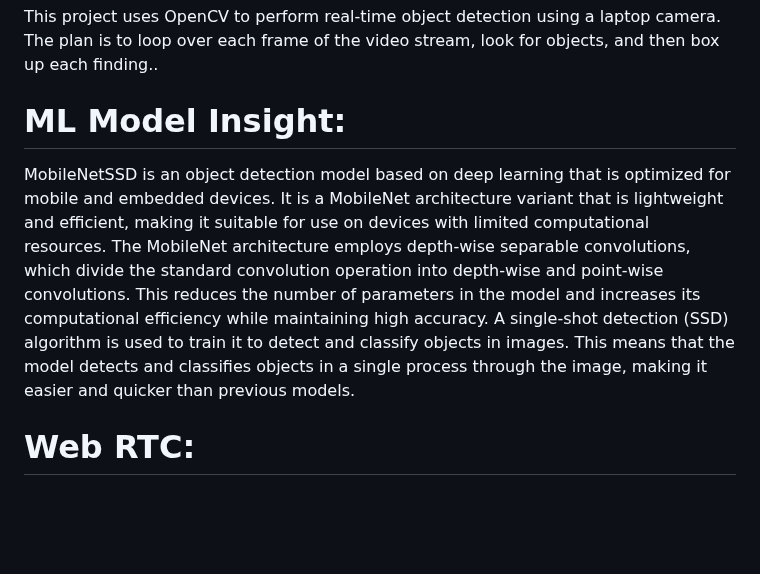
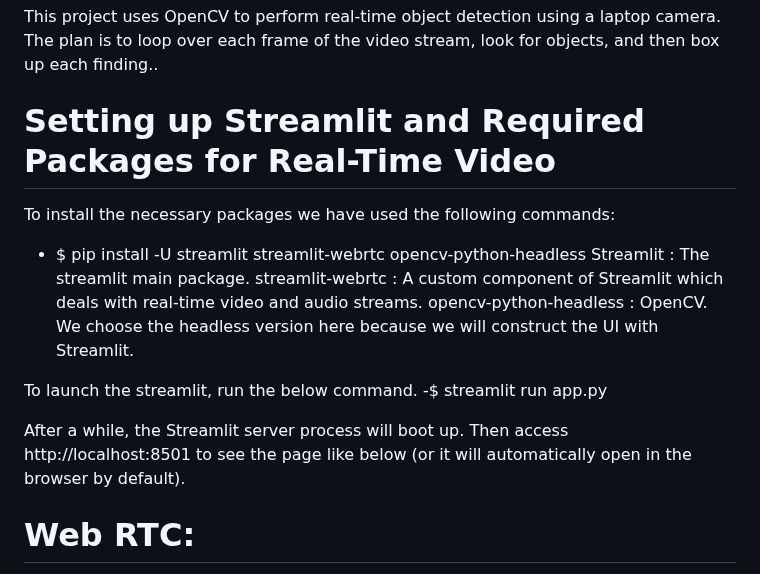
Before and after one commit to ychaturv18/ITCS6166Group19, a Markdown page: README.md, the part around the change. GitHub-like rendering; blank space fills up the shorter version.

```diff
--- a/README.md
+++ b/README.md
@@ -17,9 +17,19 @@ A set of tools and features for processing still photos and moving pictures are
 
 This project uses OpenCV to perform real-time object detection using a laptop camera. The plan is to loop over each frame of the video stream, look for objects, and then box up each finding..
 
-# ML Model Insight:
-MobileNetSSD is an object detection model based on deep learning that is optimized for mobile and embedded devices. It is a MobileNet architecture variant that is lightweight and efficient, making it suitable for use on devices with limited computational resources.
-The MobileNet architecture employs depth-wise separable convolutions, which divide the standard convolution operation into depth-wise and point-wise convolutions. This reduces the number of parameters in the model and increases its computational efficiency while maintaining high accuracy. A single-shot detection (SSD) algorithm is used to train it to detect and classify objects in images. This means that the model detects and classifies objects in a single process through the image, making it easier and quicker than previous models.
+
+# Setting up Streamlit and Required Packages for Real-Time Video
+To install the necessary packages we have used the following commands:
+
+- $ pip install -U streamlit streamlit-webrtc opencv-python-headless
+Streamlit : The streamlit main package.
+streamlit-webrtc : A custom component of Streamlit which deals with real-time video and audio streams.
+opencv-python-headless : OpenCV. We choose the headless version here because we will construct the UI with Streamlit.
+
+To launch the streamlit, run the below command.
+-$ streamlit run app.py
+
+After a while, the Streamlit server process will boot up. Then access http://localhost:8501 to see the page like below (or it will automatically open in the browser by default).
 
 # Web RTC:
 WebRTC (Web Real-Time Communication) is a set of APIs that allow web browsers and mobile applications to communicate in real time. It includes audio and video streaming protocols and codecs, as well as tools for building peer-to-peer communication networks. Developers create real-time video communication applications with enhanced capabilities such as real-time object tracking, gesture recognition, and more by combining WebRTC and object detection.
```
